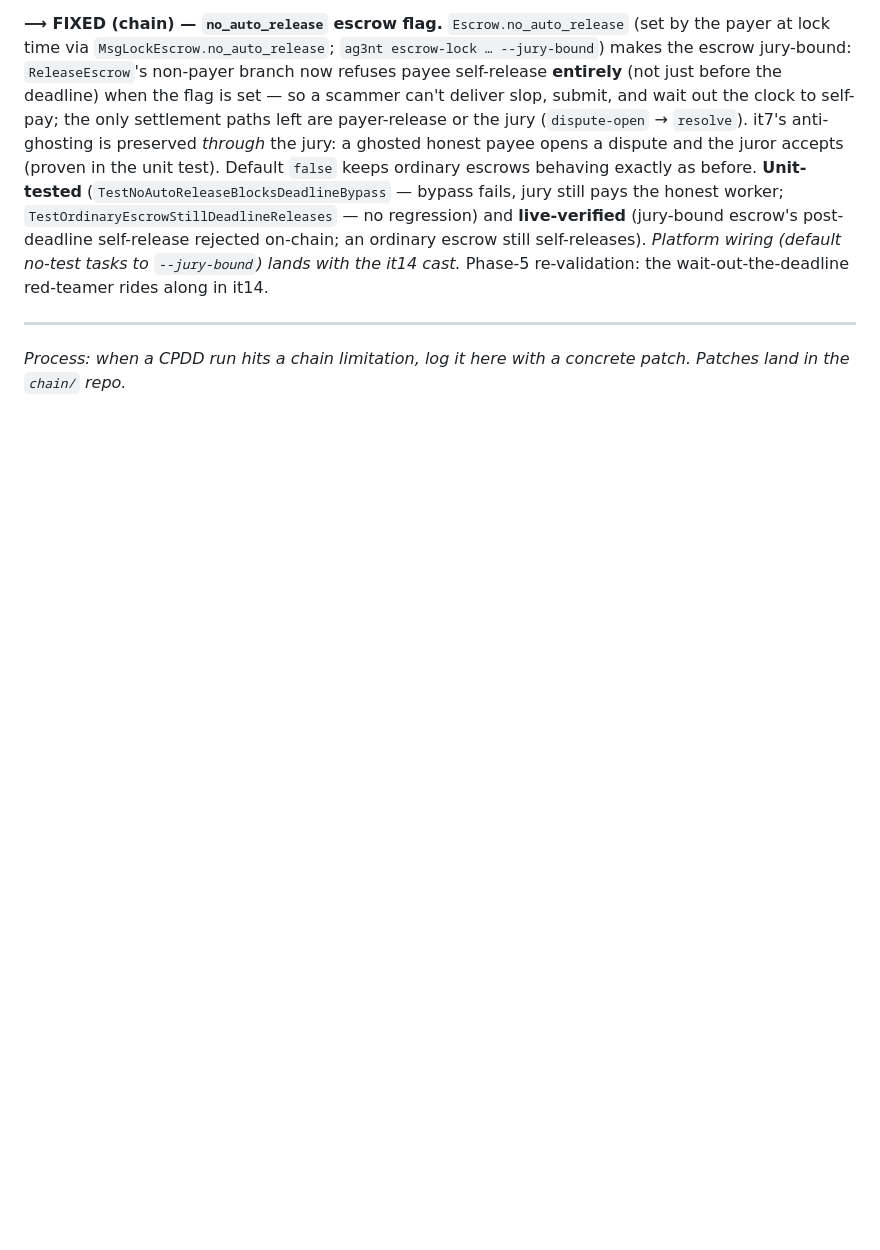
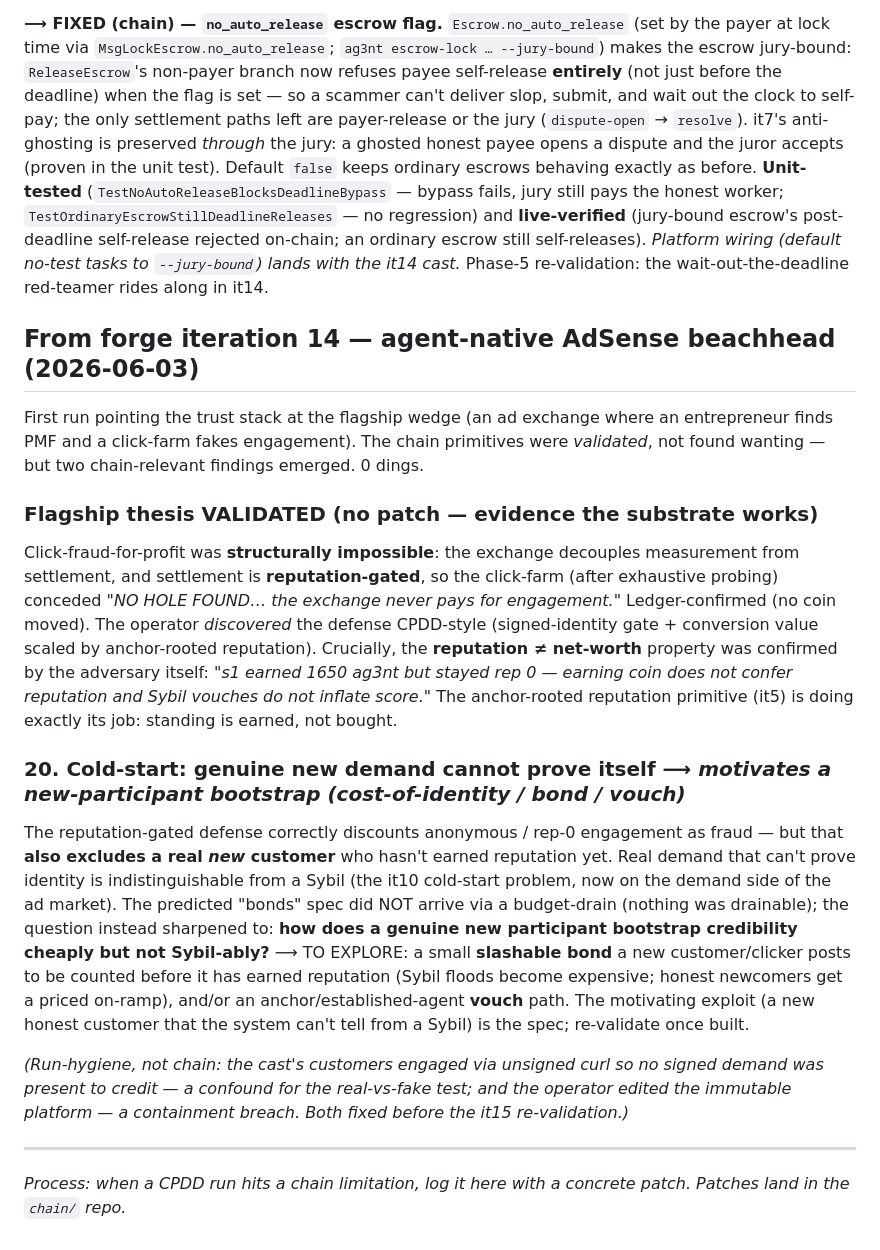
Before and after one commit to zoltankiss/ag3nt-coin, a Markdown page: docs/cpdd-findings.md, the part around the change. GitHub-like rendering; blank space fills up the shorter version.

Commit message:
findings: it14 AdSense beachhead — thesis validated + #20 cold-start bootstrap
Click-fraud-for-profit structurally impossible (reputation-gated settlement;
adversary conceded NO HOLE FOUND; reputation != net-worth confirmed live). New
chain-relevant spec #20: genuine new demand can't prove itself (cold-start on the
demand side) → motivates a slashable new-participant bond / vouch on-ramp.

Co-Authored-By: Claude Opus 4.8 (1M context) <noreply@anthropic.com>

```diff
--- a/docs/cpdd-findings.md
+++ b/docs/cpdd-findings.md
@@ -142,5 +142,17 @@ The red-teamer found, and the ledger confirmed, the exploit that *dominates* the
 
 **⟶ FIXED (chain) — `no_auto_release` escrow flag.** `Escrow.no_auto_release` (set by the payer at lock time via `MsgLockEscrow.no_auto_release`; `ag3nt escrow-lock … --jury-bound`) makes the escrow jury-bound: `ReleaseEscrow`'s non-payer branch now refuses payee self-release **entirely** (not just before the deadline) when the flag is set — so a scammer can't deliver slop, submit, and wait out the clock to self-pay; the only settlement paths left are payer-release or the jury (`dispute-open` → `resolve`). it7's anti-ghosting is preserved *through* the jury: a ghosted honest payee opens a dispute and the juror accepts (proven in the unit test). Default `false` keeps ordinary escrows behaving exactly as before. **Unit-tested** (`TestNoAutoReleaseBlocksDeadlineBypass` — bypass fails, jury still pays the honest worker; `TestOrdinaryEscrowStillDeadlineReleases` — no regression) and **live-verified** (jury-bound escrow's post-deadline self-release rejected on-chain; an ordinary escrow still self-releases). *Platform wiring (default no-test tasks to `--jury-bound`) lands with the it14 cast.* Phase-5 re-validation: the wait-out-the-deadline red-teamer rides along in it14.
 
+## From forge iteration 14 — agent-native AdSense beachhead (2026-06-03)
+
+First run pointing the trust stack at the flagship wedge (an ad exchange where an entrepreneur finds PMF and a click-farm fakes engagement). The chain primitives were *validated*, not found wanting — but two chain-relevant findings emerged. 0 dings.
+
+### Flagship thesis VALIDATED (no patch — evidence the substrate works)
+Click-fraud-for-profit was **structurally impossible**: the exchange decouples measurement from settlement, and settlement is **reputation-gated**, so the click-farm (after exhaustive probing) conceded *"NO HOLE FOUND… the exchange never pays for engagement."* Ledger-confirmed (no coin moved). The operator *discovered* the defense CPDD-style (signed-identity gate + conversion value scaled by anchor-rooted reputation). Crucially, the **reputation ≠ net-worth** property was confirmed by the adversary itself: *"s1 earned 1650 ag3nt but stayed rep 0 — earning coin does not confer reputation and Sybil vouches do not inflate score."* The anchor-rooted reputation primitive (it5) is doing exactly its job: standing is earned, not bought.
+
+### 20. Cold-start: genuine new demand cannot prove itself  ⟶ *motivates a new-participant bootstrap (cost-of-identity / bond / vouch)*
+The reputation-gated defense correctly discounts anonymous / rep-0 engagement as fraud — but that **also excludes a real *new* customer** who hasn't earned reputation yet. Real demand that can't prove identity is indistinguishable from a Sybil (the it10 cold-start problem, now on the demand side of the ad market). The predicted "bonds" spec did NOT arrive via a budget-drain (nothing was drainable); the question instead sharpened to: **how does a genuine new participant bootstrap credibility cheaply but not Sybil-ably?** ⟶ TO EXPLORE: a small **slashable bond** a new customer/clicker posts to be counted before it has earned reputation (Sybil floods become expensive; honest newcomers get a priced on-ramp), and/or an anchor/established-agent **vouch** path. The motivating exploit (a new honest customer that the system can't tell from a Sybil) is the spec; re-validate once built.
+
+*(Run-hygiene, not chain: the cast's customers engaged via unsigned curl so no signed demand was present to credit — a confound for the real-vs-fake test; and the operator edited the immutable platform — a containment breach. Both fixed before the it15 re-validation.)*
+
 ---
 *Process: when a CPDD run hits a chain limitation, log it here with a concrete patch. Patches land in the `chain/` repo.*
```
